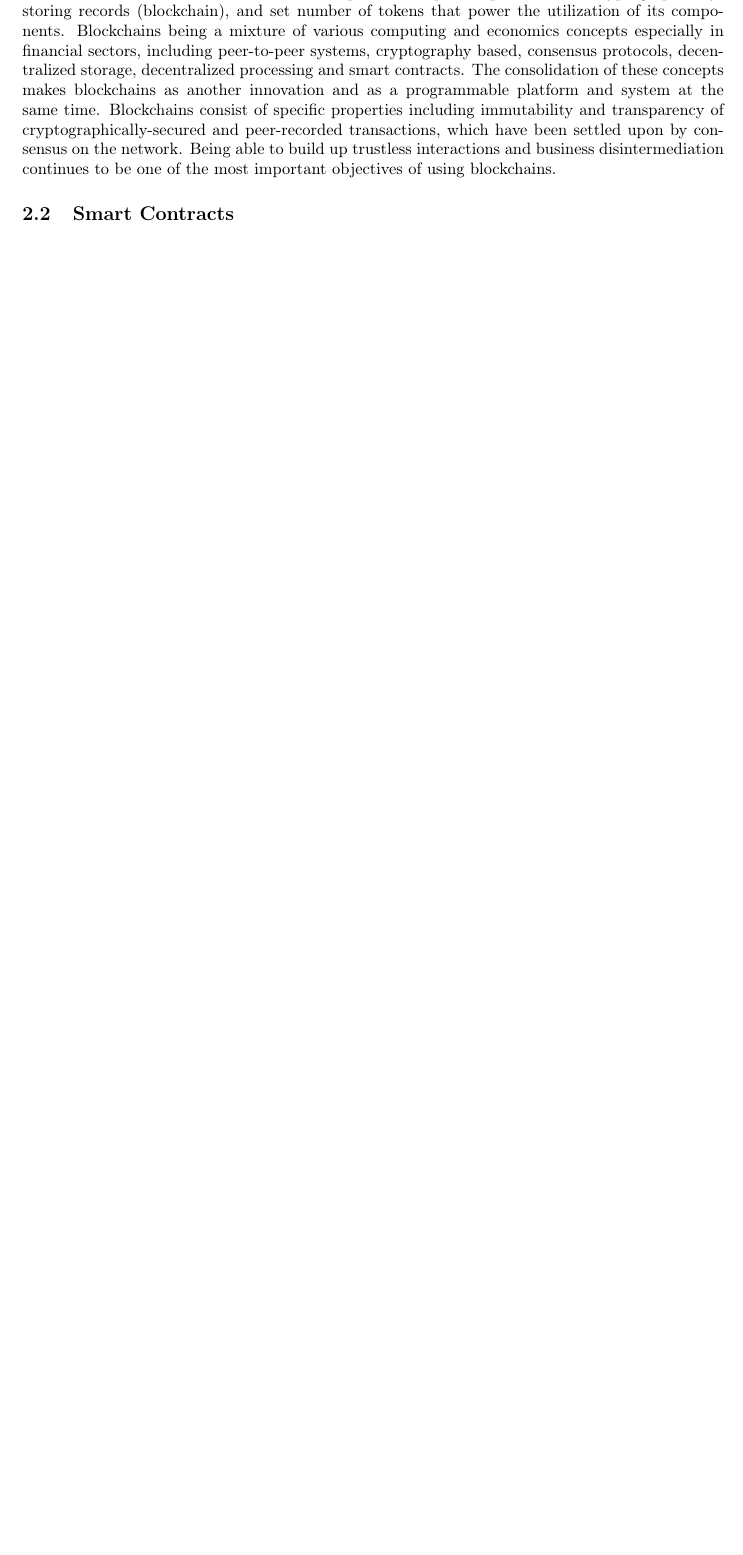
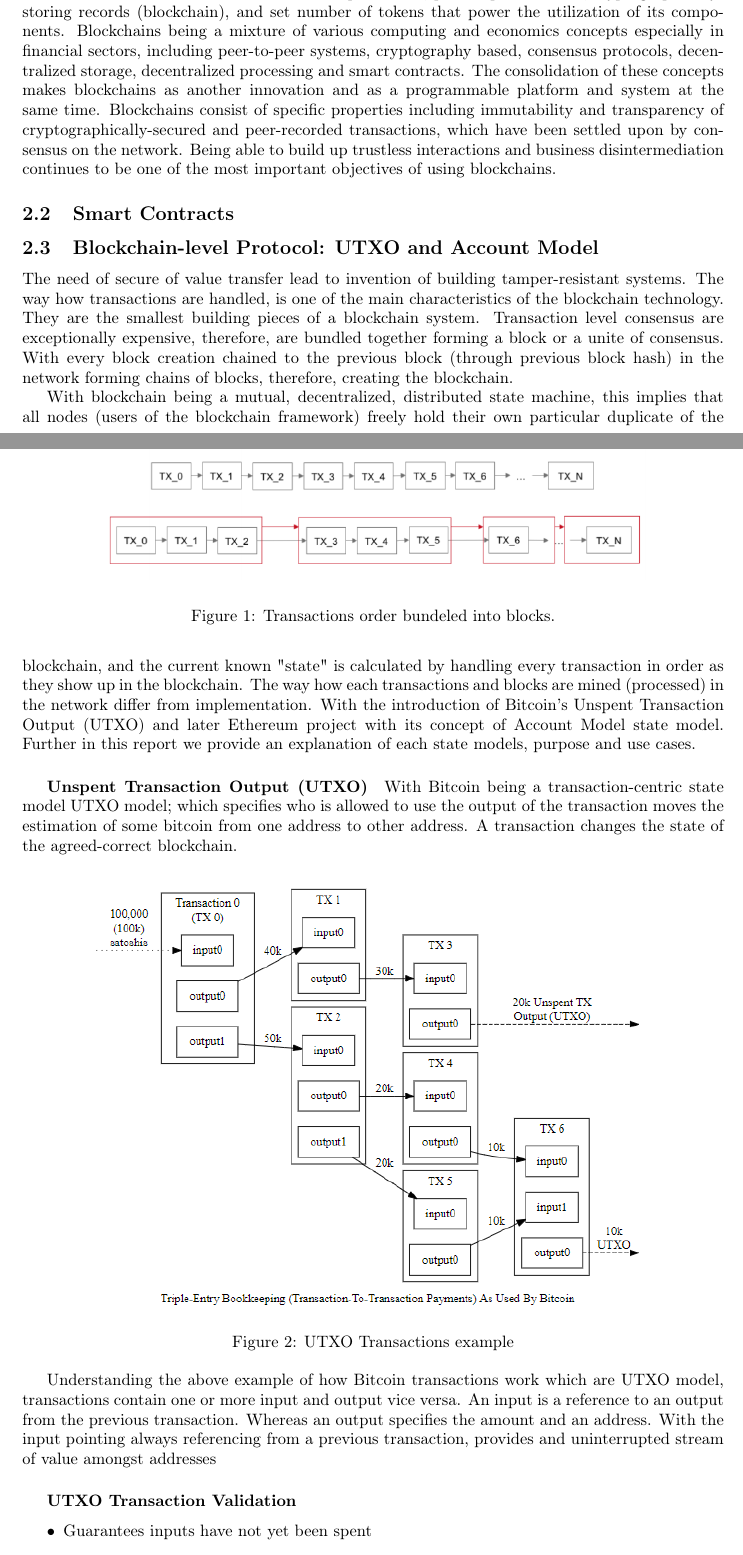
Before and after one commit to JacobEberhardt/offchainer, a LaTeX paper (documentation/main.tex, which reads documentation/sections/02_background.tex): part of page 4 of 26 before the commit and two parts of pages 4 and 5 of 28 after it, the two joined at a grey line, cut so that both start at the same text, the shorter picture padded with empty space. Compiled offline with pdfLaTeX.

Commit message:
#1aum7: Added Blockchain-level Protocol (UTXO and Account Transaction Models)

```diff
--- a/documentation/sections/02_background.tex
+++ b/documentation/sections/02_background.tex
@@ -14,3 +14,35 @@ A new concept for building effective and enormously scalable applications is dev
 
 \subsection{Smart Contracts}
 
+
+
+\subsection{Blockchain-level Protocol: UTXO and Account Model}
+
+The need of secure of value transfer lead to invention of building tamper-resistant systems. The way how transactions are handled, is one of the main characteristics of the blockchain technology. They are the smallest building pieces of a blockchain system. Transaction level consensus are exceptionally expensive, therefore, are bundled together forming a block or a unite of consensus. With every block creation chained to the previous block (through previous block hash) in the network forming chains of blocks, therefore, creating the blockchain.
+
+
+\begin{figure}[h]
+\centering
+\includegraphics[width=0.8\textwidth]{images/transactions_blocks.png}
+\caption{\label{fig:Transactions}Transactions order bundeled into blocks.}
+\end{figure}
+
+
+With blockchain being a mutual, decentralized, distributed state machine, this implies that all nodes (users of the blockchain framework) freely hold their own particular duplicate of the blockchain, and the current known "state" is calculated by handling every transaction in order as they show up in the blockchain. The way how each transactions and blocks are mined (processed) in the network differ from implementation. With the introduction of Bitcoin’s Unspent Transaction Output (UTXO) and later Ethereum project with its concept of Account Model state model. Further in this report we provide an explanation of each state models, purpose and use cases.
+
+\subparagraph{Unspent Transaction Output (UTXO)}
+
+With Bitcoin being a transaction-centric state model UTXO model; which specifies who is allowed to use the output of the transaction moves the estimation of some bitcoin from one address to other address. A transaction changes the state of the agreed-correct blockchain.
+
+\begin{figure}[h]
+\centering
+\includegraphics[width=0.8\textwidth]{images/UTXO.png}
+\caption{\label{fig:UTXO}UTXO Transactions example}
+\end{figure}
+
+Understanding the above example of how Bitcoin transactions work which are UTXO model, transactions contain one or more input and output vice versa. An input is a reference to an output from the previous transaction. Whereas an output specifies the amount and an address. With the input pointing always referencing from a previous transaction, provides and uninterrupted stream of value amongst addresses
+
+\subparagraph{UTXO Transaction Validation}
+\begin{itemize}
+\item Guarantees inputs have not yet been spent
+\item Checking if the signatures match with addresses of transactions inputs
```
Also changed, not shown: documentation/images/UTXO.png (added), documentation/images/account_model.png (added), documentation/images/transactions_blocks.png (added), documentation/sections/02_background.tex (35 more changed lines).
